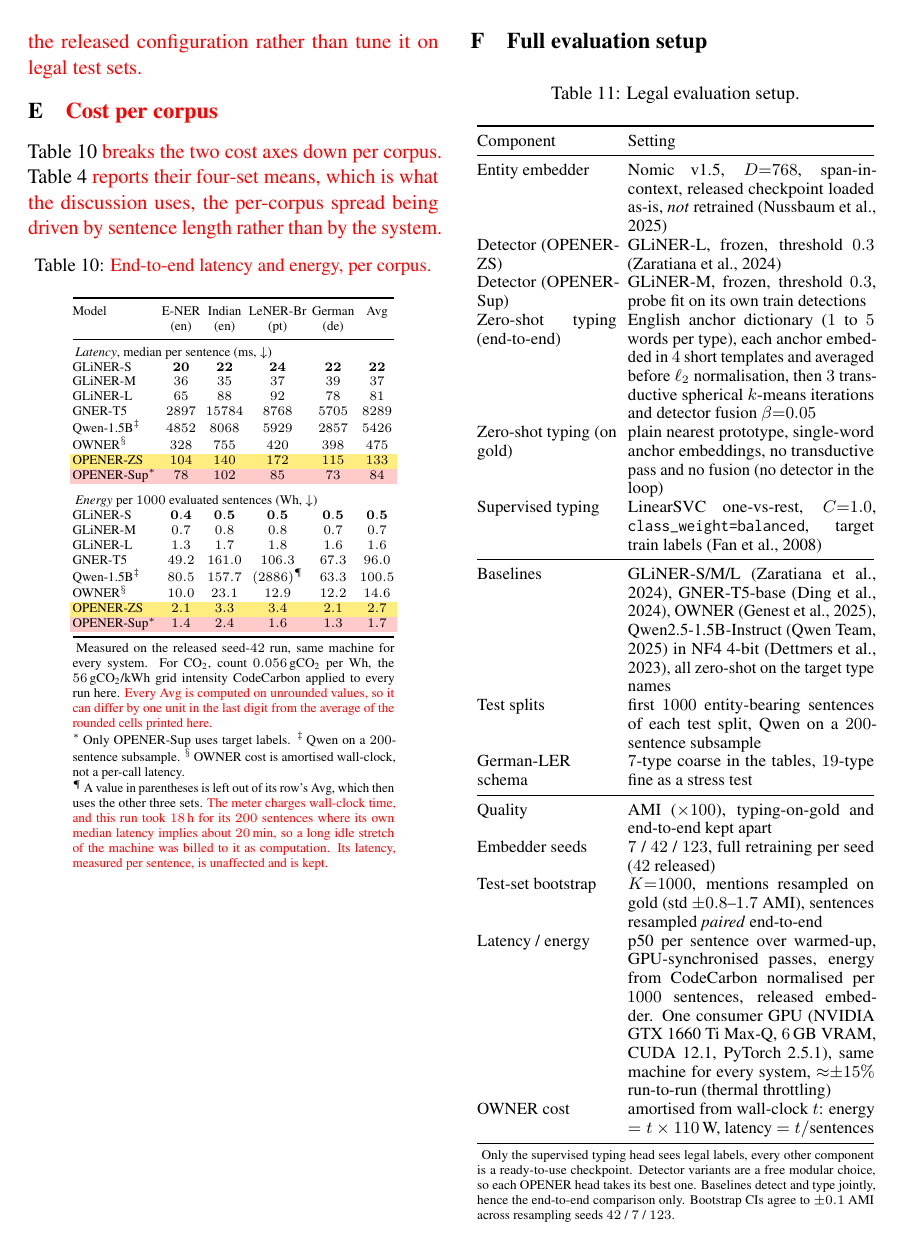
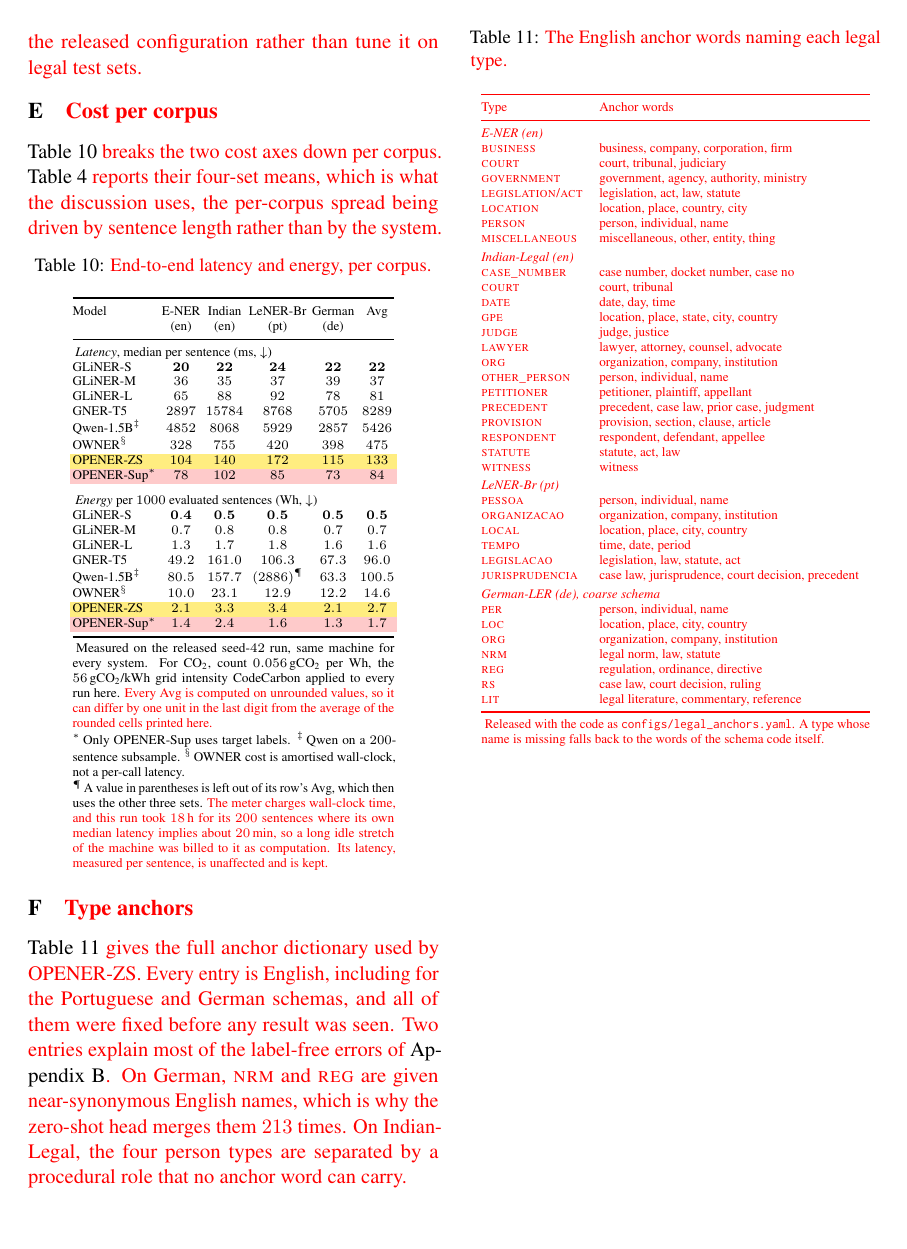
Before and after one commit to Thibault-GAREL/LyRIDS_Law-OPENER, a LaTeX paper (paper/main.tex, which reads paper/sections/06_appendix.tex): page 14 of 14 before the commit and page 14 of 15 after it. Compiled offline with pdfLaTeX.

Commit message:
Add some fix in the paper

```diff
--- a/paper/sections/06_appendix.tex
+++ b/paper/sections/06_appendix.tex
@@ -216,6 +216,72 @@ OWNER$^\S$ & $10.0$ & $23.1$ & $12.9$ & $12.2$ & $14.6$ \\
 \end{threeparttable}
 \end{table}
 
+\section{\rev{Type anchors}}
+\label{sec:appendix:anchors}
+
+\rev{\autoref{tab:anchors} gives the full anchor dictionary used by OPENER-ZS. Every entry is English, including for the Portuguese and German schemas, and all of them were fixed before any result was seen. Two entries explain most of the label-free errors of \autoref{sec:appendix:errors}. On German, \textsc{nrm} and \textsc{reg} are given near-synonymous English names, which is why the zero-shot head merges them $213$ times. On Indian-Legal, the four person types are separated by a procedural role that no anchor word can carry.}
+
+\begin{table}[H]
+\centering
+\caption{\rev{The English anchor words naming each legal type.}}
+\label{tab:anchors}
+\scriptsize
+\setlength{\tabcolsep}{3pt}
+\begin{threeparttable}
+\rev{\begin{tabular}{@{}p{0.26\linewidth}p{0.66\linewidth}@{}}
+\toprule
+Type & Anchor words \\
+\midrule
+\multicolumn{2}{@{}l}{\emph{E-NER (en)}} \\
+\textsc{business} & business, company, corporation, firm \\
+\textsc{court} & court, tribunal, judiciary \\
+\textsc{government} & government, agency, authority, ministry \\
+\textsc{legislation/act} & legislation, act, law, statute \\
+\textsc{location} & location, place, country, city \\
+\textsc{person} & person, individual, name \\
+\textsc{miscellaneous} & miscellaneous, other, entity, thing \\
+\addlinespace[2pt]
+\multicolumn{2}{@{}l}{\emph{Indian-Legal (en)}} \\
+\textsc{case\_number} & case number, docket number, case no \\
+\textsc{court} & court, tribunal \\
+\textsc{date} & date, day, time \\
+\textsc{gpe} & location, place, state, city, country \\
+\textsc{judge} & judge, justice \\
+\textsc{lawyer} & lawyer, attorney, counsel, advocate \\
+\textsc{org} & organization, company, institution \\
+\textsc{other\_person} & person, individual, name \\
+\textsc{petitioner} & petitioner, plaintiff, appellant \\
+\textsc{precedent} & precedent, case law, prior case, judgment \\
+\textsc{provision} & provision, section, clause, article \\
+\textsc{respondent} & respondent, defendant, appellee \\
+\textsc{statute} & statute, act, law \\
+\textsc{witness} & witness \\
+\addlinespace[2pt]
+\multicolumn{2}{@{}l}{\emph{LeNER-Br (pt)}} \\
+\textsc{pessoa} & person, individual, name \\
+\textsc{organizacao} & organization, company, institution \\
+\textsc{local} & location, place, city, country \\
+\textsc{tempo} & time, date, period \\
+\textsc{legislacao} & legislation, law, statute, act \\
+\textsc{jurisprudencia} & case law, jurisprudence, court decision, precedent \\
+\addlinespace[2pt]
+\multicolumn{2}{@{}l}{\emph{German-LER (de), coarse schema}} \\
+\textsc{per} & person, individual, name \\
+\textsc{loc} & location, place, city, country \\
+\textsc{org} & organization, company, institution \\
+\textsc{nrm} & legal norm, law, statute \\
+\textsc{reg} & regulation, ordinance, directive \\
+\textsc{rs} & case law, court decision, ruling \\
+\textsc{lit} & legal literature, commentary, reference \\
+\bottomrule
+\end{tabular}}
+\begin{tablenotes}[flushleft]
+\scriptsize
+\item \rev{Released with the code as \texttt{configs/legal\_anchors.yaml}. A type whose name is missing falls back to the words of the schema code itself.}
+\end{tablenotes}
+\end{threeparttable}
+\end{table}
+
 \section{Full evaluation setup}
 \label{sec:appendix:setup}
 
```
Also changed, not shown: paper/sections/01_introduction.tex (+2 -2 lines), paper/sections/03_method.tex (+6 -6 lines), paper/sections/04_experiments.tex (+11 -10 lines), paper/sections/05_conclusion.tex (+3 -3 lines).
